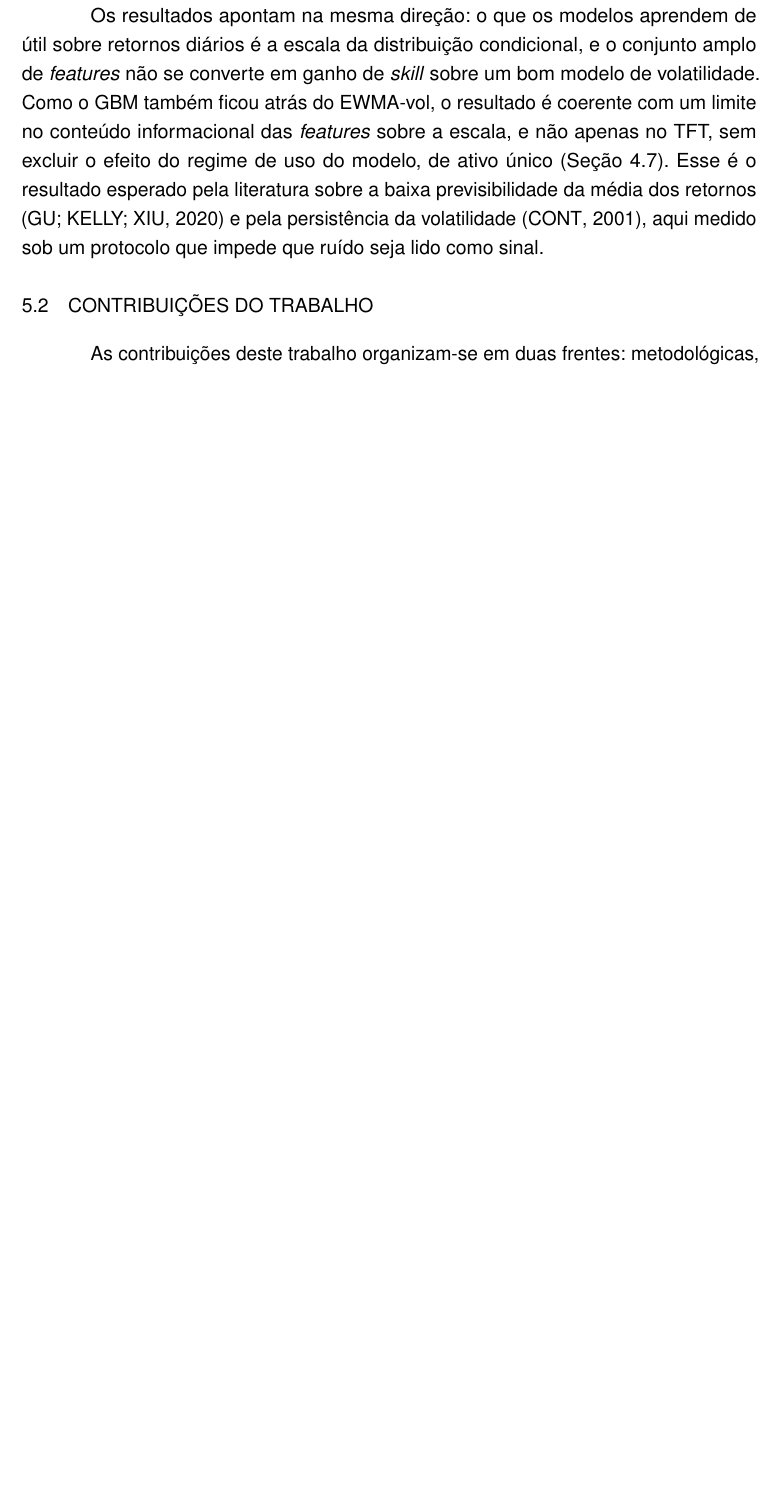
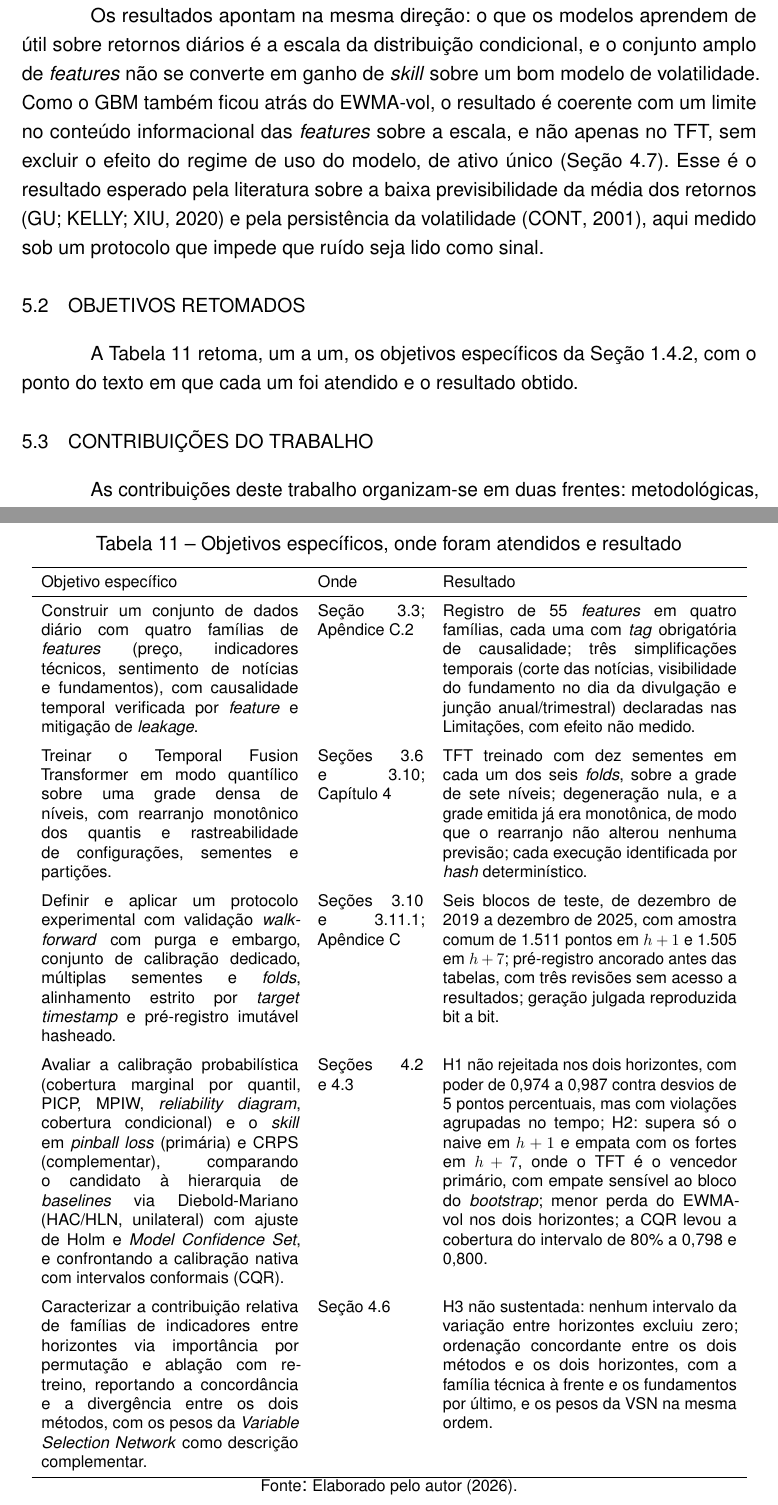
Before and after one commit to MarceloSanC/financial-forecasting, a LaTeX thesis (text/Main.tex, which reads text/6_Conclusoes/6_Conclusoes.tex): part of page 67 of 91 before the commit and two parts of pages 67 and 68 of 92 after it, the two joined at a grey line, cut so that both start at the same text, the shorter picture padded with empty space. Compiled offline with pdfLaTeX.

Commit message:
docs(tcc): tabela objetivo específico → onde foi atendido → resultado [#248/--]
- seção "Objetivos retomados" nas Conclusões, com os objetivos literais da Introdução
- rótulos sec:objetivos-especificos, sec:h2 e sec:h3 para as remissões

Refs #248

Co-Authored-By: Claude Opus 5.5 <noreply@anthropic.com>

```diff
--- a/text/6_Conclusoes/6_Conclusoes.tex
+++ b/text/6_Conclusoes/6_Conclusoes.tex
@@ -14,6 +14,32 @@ Quanto à contribuição das famílias (H3), a hipótese não foi sustentada: ne
 Os perfis descritivos, sem papel no veredito, completam o quadro. No VaR de 98\%, o AR(1) e o EWMA-vol, de forma gaussiana, e os quantis empíricos violam acima da nominal, enquanto o TFT e o GBM ficam mais perto dela; a vantagem do EWMA-vol na \textit{pinball} média não se estende, portanto, à cauda extrema. Na mediana, a acurácia direcional de nenhum modelo se afasta de forma relevante da fração de dias de alta da amostra, de modo que não há evidência de habilidade direcional.
 
 Os resultados apontam na mesma direção: o que os modelos aprendem de útil sobre retornos diários é a escala da distribuição condicional, e o conjunto amplo de \textit{features} não se converte em ganho de \textit{skill} sobre um bom modelo de volatilidade. Como o GBM também ficou atrás do EWMA-vol, o resultado é coerente com um limite no conteúdo informacional das \textit{features} sobre a escala, e não apenas no TFT, sem excluir o efeito do regime de uso do modelo, de ativo único (Seção~\ref{sec:discussao}). Esse é o resultado esperado pela literatura sobre a baixa previsibilidade da média dos retornos \cite{GU2020} e pela persistência da volatilidade \cite{CONT2001}, aqui medido sob um protocolo que impede que ruído seja lido como sinal.
+
+\section{Objetivos retomados}
+A Tabela~\ref{tab:objetivos} retoma, um a um, os objetivos específicos da Seção~\ref{sec:objetivos-especificos}, com o ponto do texto em que cada um foi atendido e o resultado obtido.
+
+\begin{table}[htbp]
+\centering
+\caption{Objetivos específicos, onde foram atendidos e resultado}
+\label{tab:objetivos}
+\footnotesize
+\begin{tabular}{p{5.6cm} p{2.3cm} p{6.4cm}}
+\toprule
+Objetivo específico & Onde & Resultado \\
+\midrule
+Construir um conjunto de dados diário com quatro famílias de \textit{features} (preço, indicadores técnicos, sentimento de notícias e fundamentos), com causalidade temporal verificada por \textit{feature} e mitigação de \textit{leakage}. & Seção~\ref{sec:features}; Apêndice C.2 & Registro de 55 \textit{features} em quatro famílias, cada uma com \textit{tag} obrigatória de causalidade; três simplificações temporais (corte das notícias, visibilidade do fundamento no dia da divulgação e junção anual/trimestral) declaradas nas Limitações, com efeito não medido. \\
+\addlinespace
+Treinar o Temporal Fusion Transformer em modo quantílico sobre uma grade densa de níveis, com rearranjo monotônico dos quantis e rastreabilidade de configurações, sementes e partições. & Seções~\ref{sec:tft} e~\ref{sec:governanca}; Capítulo~\ref{chap:resultados} & TFT treinado com dez sementes em cada um dos seis \textit{folds}, sobre a grade de sete níveis; degeneração nula, e a grade emitida já era monotônica, de modo que o rearranjo não alterou nenhuma previsão; cada execução identificada por \textit{hash} determinístico. \\
+\addlinespace
+Definir e aplicar um protocolo experimental com validação \textit{walk-forward} com purga e embargo, conjunto de calibração dedicado, múltiplas sementes e \textit{folds}, alinhamento estrito por \textit{target timestamp} e pré-registro imutável hasheado. & Seções~\ref{sec:governanca} e~\ref{sec:scorecard}; Apêndice C & Seis blocos de teste, de dezembro de 2019 a dezembro de 2025, com amostra comum de 1.511 pontos em \(h+1\) e 1.505 em \(h+7\); pré-registro ancorado antes das tabelas, com três revisões sem acesso a resultados; geração julgada reproduzida bit a bit. \\
+\addlinespace
+Avaliar a calibração probabilística (cobertura marginal por quantil, PICP, MPIW, \textit{reliability diagram}, cobertura condicional) e o \textit{skill} em \textit{pinball loss} (primária) e CRPS (complementar), comparando o candidato à hierarquia de \textit{baselines} via Diebold-Mariano (HAC/HLN, unilateral) com ajuste de Holm e \textit{Model Confidence Set}, e confrontando a calibração nativa com intervalos conformais (CQR). & Seções~\ref{sec:h1} e~\ref{sec:h2} & H1 não rejeitada nos dois horizontes, com poder de 0,974 a 0,987 contra desvios de 5 pontos percentuais, mas com violações agrupadas no tempo; H2: supera só o naive em \(h+1\) e empata com os fortes em \(h+7\), onde o TFT é o vencedor primário, com empate sensível ao bloco do \textit{bootstrap}; menor perda do EWMA-vol nos dois horizontes; a CQR levou a cobertura do intervalo de 80\% a 0,798 e 0,800. \\
+\addlinespace
+Caracterizar a contribuição relativa de famílias de indicadores entre horizontes via importância por permutação e ablação com re-treino, reportando a concordância e a divergência entre os dois métodos, com os pesos da \textit{Variable Selection Network} como descrição complementar. & Seção~\ref{sec:h3} & H3 não sustentada: nenhum intervalo da variação entre horizontes excluiu zero; ordenação concordante entre os dois métodos e os dois horizontes, com a família técnica à frente e os fundamentos por último, e os pesos da VSN na mesma ordem. \\
+\bottomrule
+\end{tabular}
+\fonte{Elaborado pelo autor (2026).}
+\end{table}
 
 \section{Contribuições do trabalho}
 As contribuições deste trabalho organizam-se em duas frentes: metodológicas, consolidadas pelo desenho experimental, e empíricas, produzidas pela rodada confirmatória.
```
Also changed, not shown: text/2_Introducao/2_Introducao.tex (+1 -1 lines), text/5_Resultados/5_Resultados.tex (+2 -2 lines).
